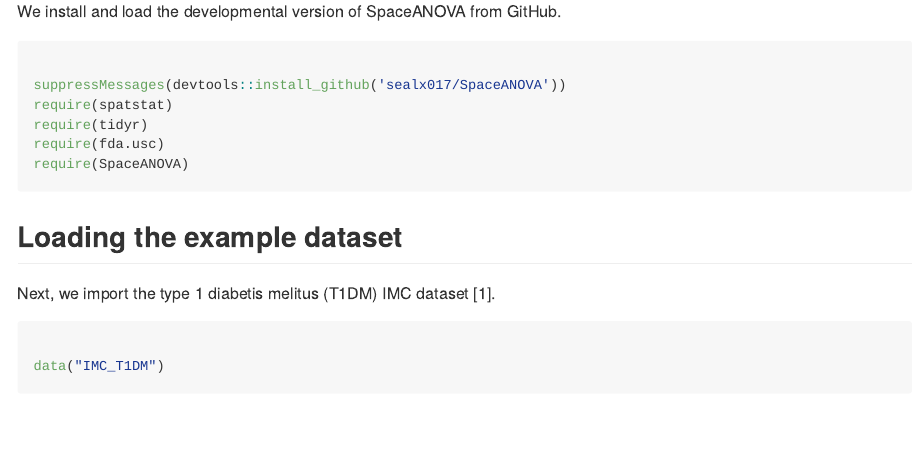
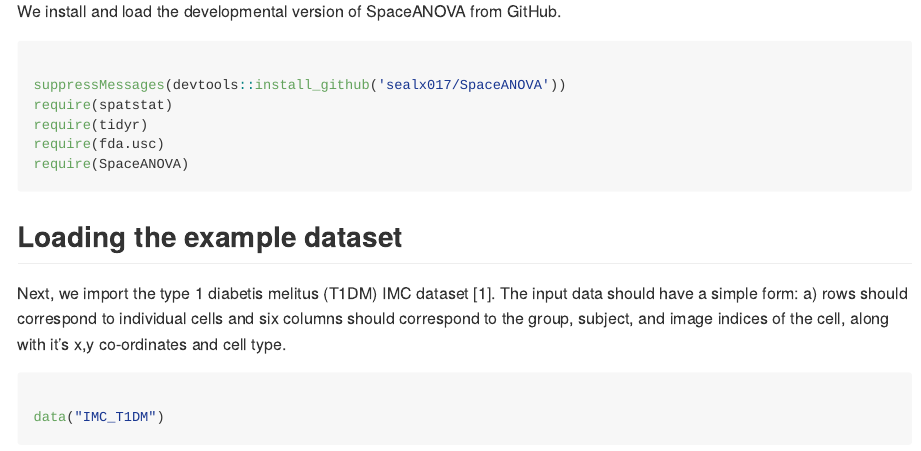
Before and after one commit to sealx017/SpaceANOVA, an R Markdown document (README.Rmd): the page in a window 1100 px wide, from 320 px down. Rendered offline with R 4.5, knitr and Pandoc, with nearby package versions; some code elsewhere in the file could not run offline; long lines of code are wrapped.

Commit message:
FANOVA edited

````diff
--- a/R/FANOVA_main.R
+++ b/R/FANOVA_main.R
@@ -133,7 +133,7 @@ Functional.objects <- function(Final_result = Final_result,
 
 
 Pairwise.FANOVA.short <- function(Functional_results = Functional_results,
-                                  which_mean = NULL,
+                                  which_mean = "simple",
                                   pairs = NULL, print = F)
 {
   if(which_mean == "weighted"){
--- a/README.Rmd
+++ b/README.Rmd
@@ -36,7 +36,7 @@ require(SpaceANOVA)
 
 ## Loading the example dataset
 
-Next, we import the type 1 diabetis melitus (T1DM) IMC dataset [1].
+Next, we import the type 1 diabetis melitus (T1DM) IMC dataset [1]. The input data should have a simple form: a) rows should correspond to individual cells and six columns should correspond to the group, subject, and image indices of the cell, along with it's x,y co-ordinates and cell type.
 
 ```{r loading the marker expression, out.width = "50%"}
 
````
